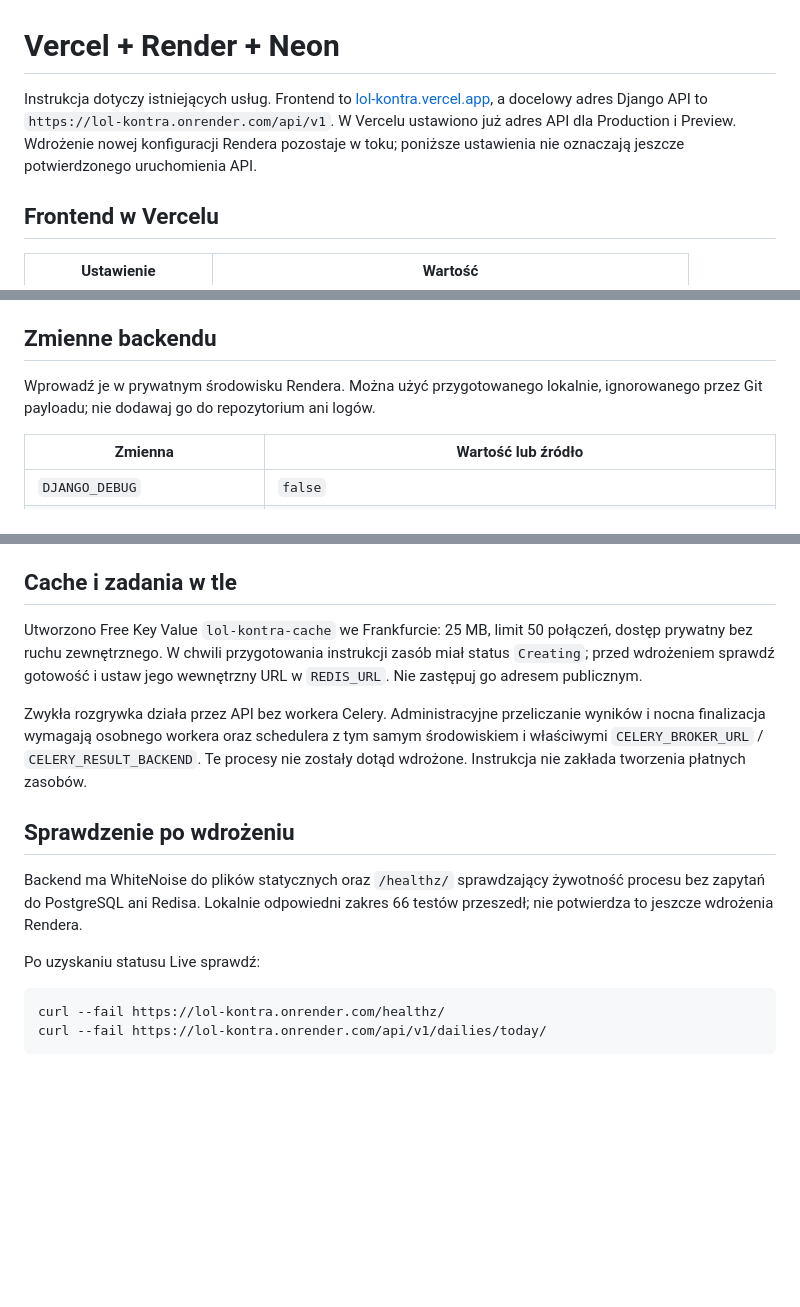
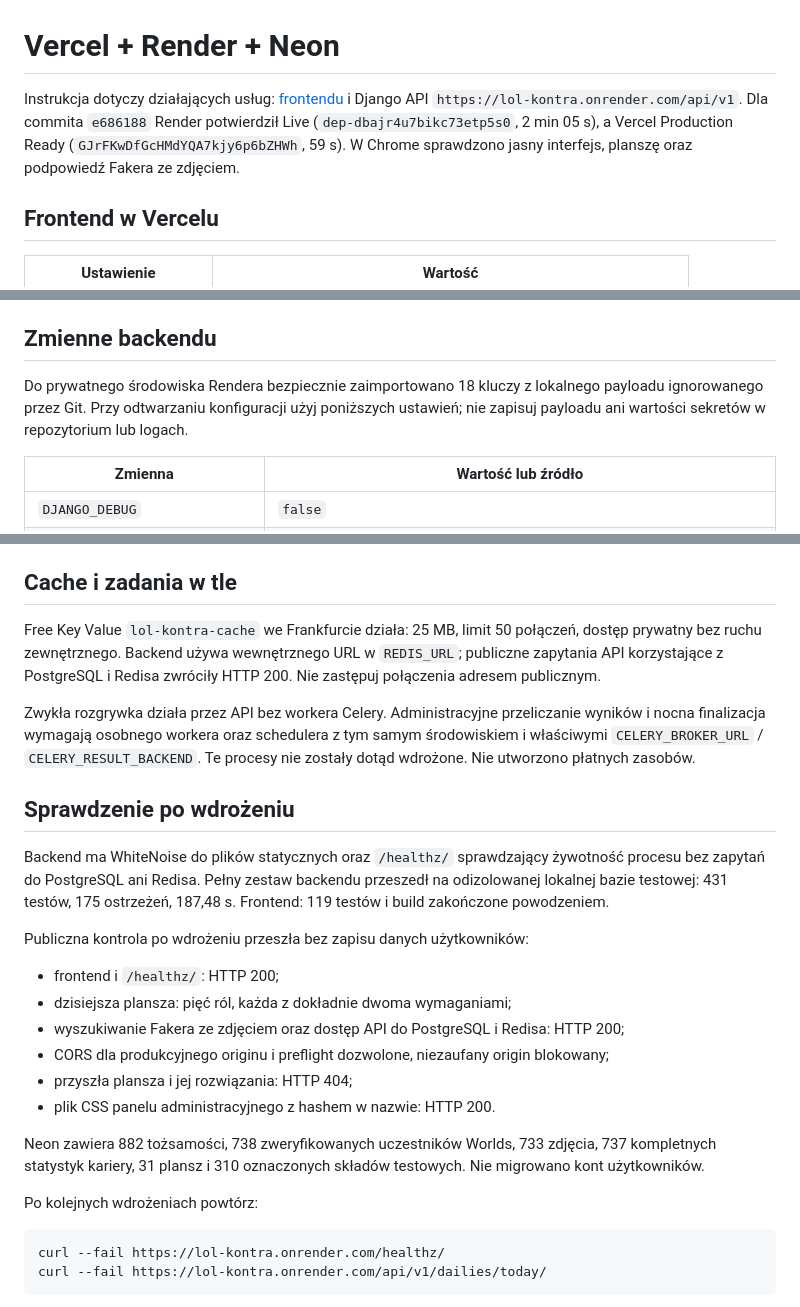
Before and after one commit to Axword/lol-kontra, a Markdown page: docs/RENDER.md, 3 parts joined by grey strips. Drawn GitHub-style; blank space fills up the shorter version.

Commit message:
docs: record verified production deployment

````diff
--- a/docs/RENDER.md
+++ b/docs/RENDER.md
@@ -1,6 +1,6 @@
 # Vercel + Render + Neon
 
-Instrukcja dotyczy istniejących usług. Frontend to [lol-kontra.vercel.app](https://lol-kontra.vercel.app), a docelowy adres Django API to `https://lol-kontra.onrender.com/api/v1`. W Vercelu ustawiono już adres API dla Production i Preview. Wdrożenie nowej konfiguracji Rendera pozostaje w toku; poniższe ustawienia nie oznaczają jeszcze potwierdzonego uruchomienia API.
+Instrukcja dotyczy działających usług: [frontendu](https://lol-kontra.vercel.app) i Django API `https://lol-kontra.onrender.com/api/v1`. Dla commita `e686188` Render potwierdził Live (`dep-dbajr4u7bikc73etp5s0`, 2 min 05 s), a Vercel Production Ready (`GJrFKwDfGcHMdYQA7kjy6p6bZHWh`, 59 s). W Chrome sprawdzono jasny interfejs, planszę oraz podpowiedź Fakera ze zdjęciem.
 
 ## Frontend w Vercelu
 
@@ -32,7 +32,7 @@ Panel może wyświetlać ścieżki z prefiksem `backend/`; nie dodawaj go ponown
 
 ## Zmienne backendu
 
-Wprowadź je w prywatnym środowisku Rendera. Można użyć przygotowanego lokalnie, ignorowanego przez Git payloadu; nie dodawaj go do repozytorium ani logów.
+Do prywatnego środowiska Rendera bezpiecznie zaimportowano 18 kluczy z lokalnego payloadu ignorowanego przez Git. Przy odtwarzaniu konfiguracji użyj poniższych ustawień; nie zapisuj payloadu ani wartości sekretów w repozytorium lub logach.
 
 | Zmienna | Wartość lub źródło |
 | --- | --- |
@@ -54,15 +54,26 @@ Właściciel bazy służy do migracji, a ograniczona rola do ruchu API. Dane `PO
 
 ## Cache i zadania w tle
 
-Utworzono Free Key Value `lol-kontra-cache` we Frankfurcie: 25 MB, limit 50 połączeń, dostęp prywatny bez ruchu zewnętrznego. W chwili przygotowania instrukcji zasób miał status `Creating`; przed wdrożeniem sprawdź gotowość i ustaw jego wewnętrzny URL w `REDIS_URL`. Nie zastępuj go adresem publicznym.
+Free Key Value `lol-kontra-cache` we Frankfurcie działa: 25 MB, limit 50 połączeń, dostęp prywatny bez ruchu zewnętrznego. Backend używa wewnętrznego URL w `REDIS_URL`; publiczne zapytania API korzystające z PostgreSQL i Redisa zwróciły HTTP 200. Nie zastępuj połączenia adresem publicznym.
 
-Zwykła rozgrywka działa przez API bez workera Celery. Administracyjne przeliczanie wyników i nocna finalizacja wymagają osobnego workera oraz schedulera z tym samym środowiskiem i właściwymi `CELERY_BROKER_URL` / `CELERY_RESULT_BACKEND`. Te procesy nie zostały dotąd wdrożone. Instrukcja nie zakłada tworzenia płatnych zasobów.
+Zwykła rozgrywka działa przez API bez workera Celery. Administracyjne przeliczanie wyników i nocna finalizacja wymagają osobnego workera oraz schedulera z tym samym środowiskiem i właściwymi `CELERY_BROKER_URL` / `CELERY_RESULT_BACKEND`. Te procesy nie zostały dotąd wdrożone. Nie utworzono płatnych zasobów.
 
 ## Sprawdzenie po wdrożeniu
 
-Backend ma WhiteNoise do plików statycznych oraz `/healthz/` sprawdzający żywotność procesu bez zapytań do PostgreSQL ani Redisa. Lokalnie odpowiedni zakres 66 testów przeszedł; nie potwierdza to jeszcze wdrożenia Rendera.
+Backend ma WhiteNoise do plików statycznych oraz `/healthz/` sprawdzający żywotność procesu bez zapytań do PostgreSQL ani Redisa. Pełny zestaw backendu przeszedł na odizolowanej lokalnej bazie testowej: 431 testów, 175 ostrzeżeń, 187,48 s. Frontend: 119 testów i build zakończone powodzeniem.
 
-Po uzyskaniu statusu Live sprawdź:
+Publiczna kontrola po wdrożeniu przeszła bez zapisu danych użytkowników:
+
+- frontend i `/healthz/`: HTTP 200;
+- dzisiejsza plansza: pięć ról, każda z dokładnie dwoma wymaganiami;
+- wyszukiwanie Fakera ze zdjęciem oraz dostęp API do PostgreSQL i Redisa: HTTP 200;
+- CORS dla produkcyjnego originu i preflight dozwolone, niezaufany origin blokowany;
+- przyszła plansza i jej rozwiązania: HTTP 404;
+- plik CSS panelu administracyjnego z hashem w nazwie: HTTP 200.
+
+Neon zawiera 882 tożsamości, 738 zweryfikowanych uczestników Worlds, 733 zdjęcia, 737 kompletnych statystyk kariery, 31 plansz i 310 oznaczonych składów testowych. Nie migrowano kont użytkowników.
+
+Po kolejnych wdrożeniach powtórz:
 
 ```sh
 curl --fail https://lol-kontra.onrender.com/healthz/
````
Also changed, not shown: docs/DEPLOYMENT.md (+2 -2 lines), docs/NEON.md (+5 -5 lines).
